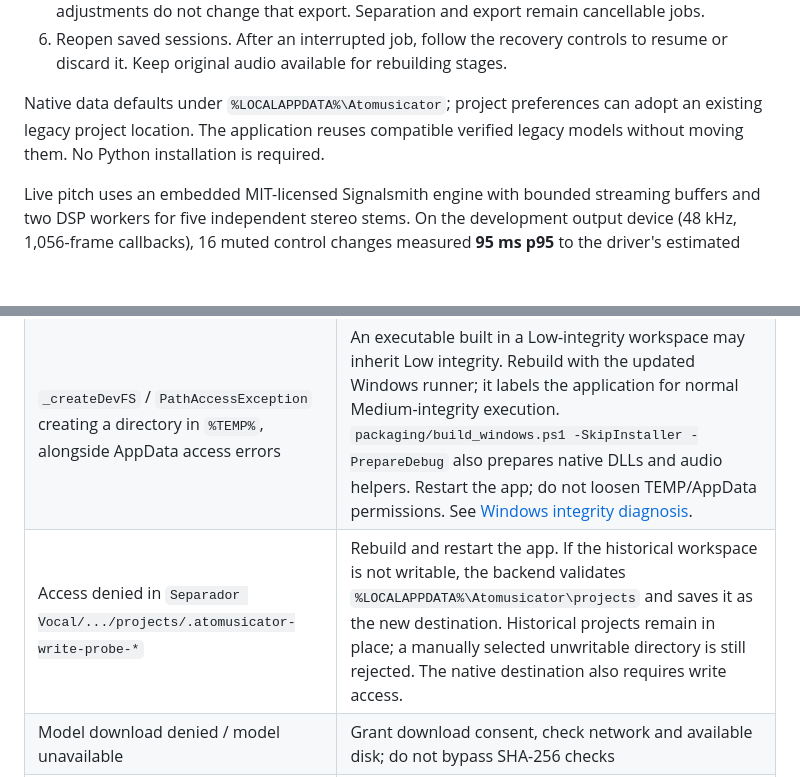
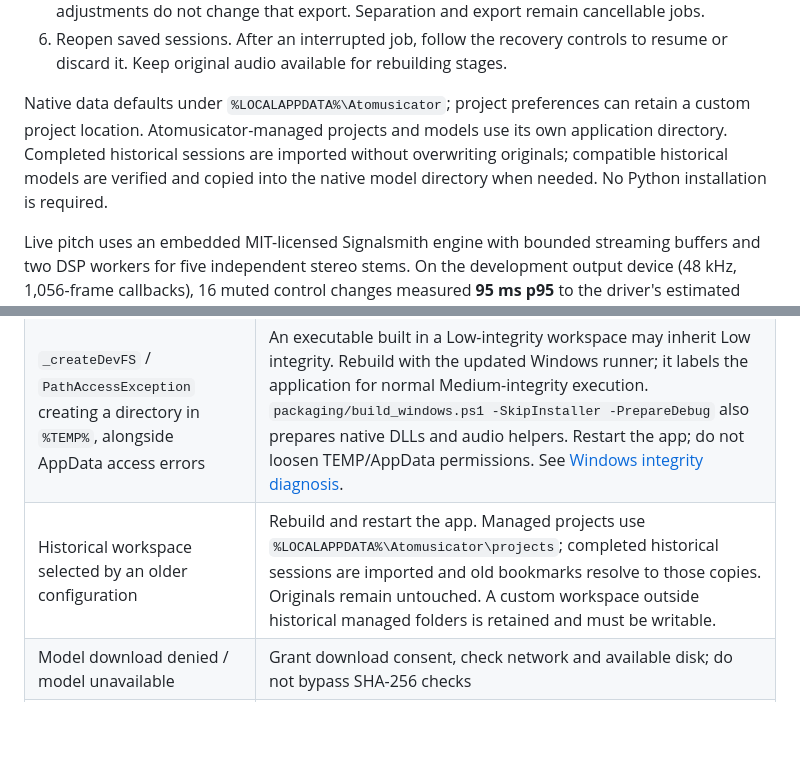
Before and after one commit to MatiusJBG/atomusicator-final-version, a Markdown page: README.md, 2 parts joined by grey strips. Drawn GitHub-style; blank space fills up the shorter version.

Commit message:
docs(storage): describe Atomusicator identity and compatible data imports

```diff
--- a/README.md
+++ b/README.md
@@ -59,8 +59,10 @@ binary simply because it has a similar name.
    to resume or discard it. Keep original audio available for rebuilding stages.
 
 Native data defaults under `%LOCALAPPDATA%\Atomusicator`; project preferences
-can adopt an existing legacy project location. The application reuses compatible
-verified legacy models without moving them. No Python installation is required.
+can retain a custom project location. Atomusicator-managed projects and models
+use its own application directory. Completed historical sessions are imported
+without overwriting originals; compatible historical models are verified and
+copied into the native model directory when needed. No Python installation is required.
 
 Live pitch uses an embedded MIT-licensed Signalsmith engine with bounded
 streaming buffers and two DSP workers for five independent stereo stems.
@@ -271,7 +273,7 @@ See the audit for exact compatibility limits and measured evidence.
 | Flutter cannot find Visual Studio or Windows | Install Desktop development with C++, Windows SDK and CMake tools; rerun `flutter doctor -v` |
 | Missing native DLL / audio tools | Run `packaging/build_windows.ps1 -SkipInstaller`; launch the complete release folder |
 | `_createDevFS` / `PathAccessException` creating a directory in `%TEMP%`, alongside AppData access errors | An executable built in a Low-integrity workspace may inherit Low integrity. Rebuild with the updated Windows runner; it labels the application for normal Medium-integrity execution. `packaging/build_windows.ps1 -SkipInstaller -PrepareDebug` also prepares native DLLs and audio helpers. Restart the app; do not loosen TEMP/AppData permissions. See [Windows integrity diagnosis](docs/windows-integrity.md). |
-| Access denied in `Separador Vocal/.../projects/.atomusicator-write-probe-*` | Rebuild and restart the app. If the historical workspace is not writable, the backend validates `%LOCALAPPDATA%\Atomusicator\projects` and saves it as the new destination. Historical projects remain in place; a manually selected unwritable directory is still rejected. The native destination also requires write access. |
+| Historical workspace selected by an older configuration | Rebuild and restart the app. Managed projects use `%LOCALAPPDATA%\Atomusicator\projects`; completed historical sessions are imported and old bookmarks resolve to those copies. Originals remain untouched. A custom workspace outside historical managed folders is retained and must be writable. |
 | Model download denied / model unavailable | Grant download consent, check network and available disk; do not bypass SHA-256 checks |
 | FLAC invisible in the picker | Rebuild/use the updated app; it uses an explicit WAV/MP3/FLAC/M4A filter |
 | Ctrl+V imports nothing | Copy actual files in Explorer, focus the workbench and paste; copying a filename as text is a different clipboard format |
```
Also changed, not shown: docs/atomusicator-storage.md (added, +70 -0 lines), docs/migration-audit.md (+3 -3 lines).
